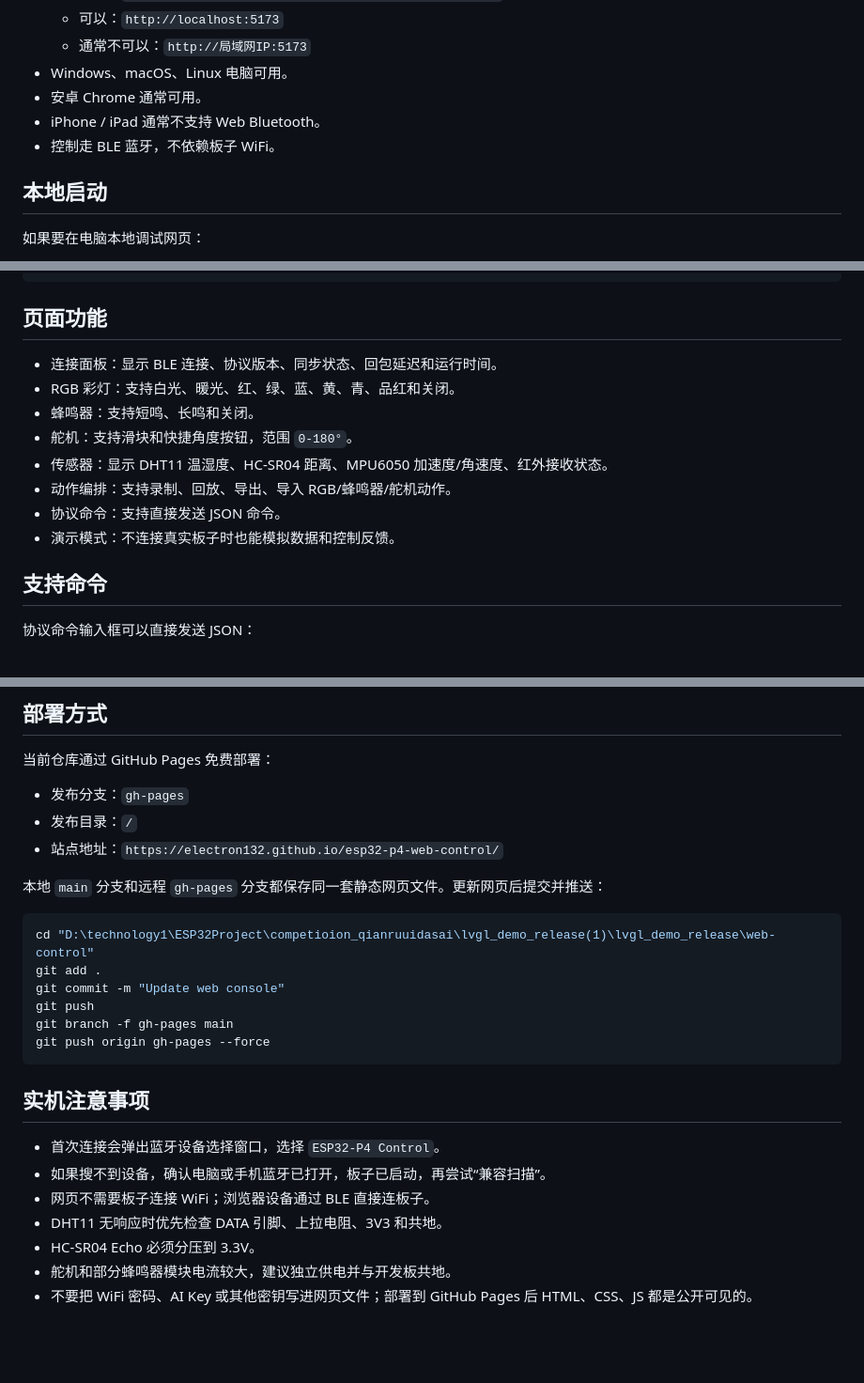
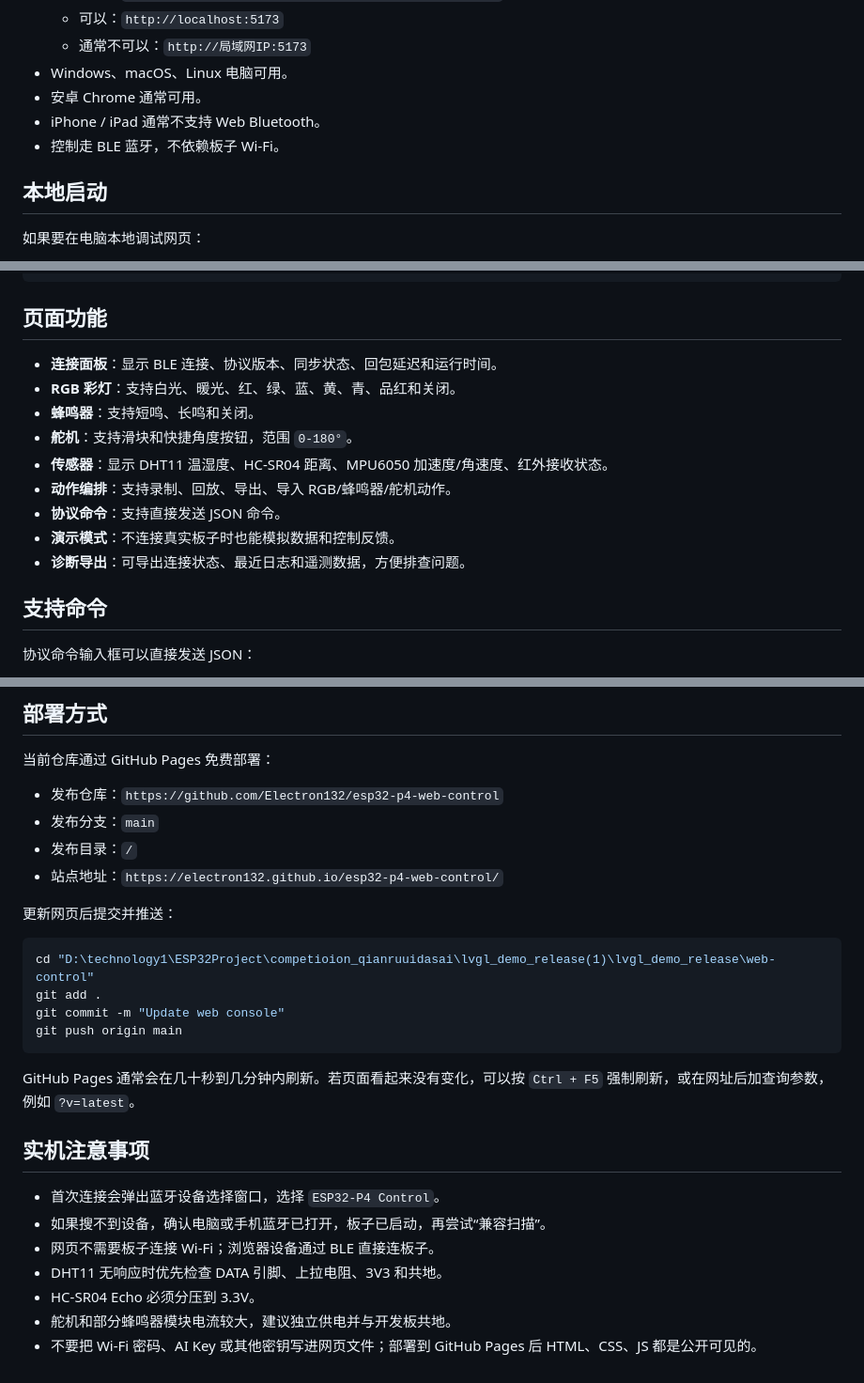
Before and after one commit to Electron132/esp32-p4-web-control, a Markdown page: README.md, 3 parts joined by grey strips. Shown at 94% size. GitHub-like rendering; blank space fills up the shorter version.

Commit message:
Update web console README

````diff
--- a/README.md
+++ b/README.md
@@ -19,7 +21,7 @@
 - Windows、macOS、Linux 电脑可用。
 - 安卓 Chrome 通常可用。
 - iPhone / iPad 通常不支持 Web Bluetooth。
-- 控制走 BLE 蓝牙，不依赖板子 WiFi。
+- 控制走 BLE 蓝牙，不依赖板子 Wi-Fi。
 
 ## 本地启动
 
@@ -38,14 +40,15 @@ http://localhost:5173
 
 ## 页面功能
 
-- 连接面板：显示 BLE 连接、协议版本、同步状态、回包延迟和运行时间。
-- RGB 彩灯：支持白光、暖光、红、绿、蓝、黄、青、品红和关闭。
-- 蜂鸣器：支持短鸣、长鸣和关闭。
-- 舵机：支持滑块和快捷角度按钮，范围 `0-180°`。
-- 传感器：显示 DHT11 温湿度、HC-SR04 距离、MPU6050 加速度/角速度、红外接收状态。
-- 动作编排：支持录制、回放、导出、导入 RGB/蜂鸣器/舵机动作。
-- 协议命令：支持直接发送 JSON 命令。
-- 演示模式：不连接真实板子时也能模拟数据和控制反馈。
+- **连接面板**：显示 BLE 连接、协议版本、同步状态、回包延迟和运行时间。
+- **RGB 彩灯**：支持白光、暖光、红、绿、蓝、黄、青、品红和关闭。
+- **蜂鸣器**：支持短鸣、长鸣和关闭。
+- **舵机**：支持滑块和快捷角度按钮，范围 `0-180°`。
+- **传感器**：显示 DHT11 温湿度、HC-SR04 距离、MPU6050 加速度/角速度、红外接收状态。
+- **动作编排**：支持录制、回放、导出、导入 RGB/蜂鸣器/舵机动作。
+- **协议命令**：支持直接发送 JSON 命令。
+- **演示模式**：不连接真实板子时也能模拟数据和控制反馈。
+- **诊断导出**：可导出连接状态、最近日志和遥测数据，方便排查问题。
 
 ## 支持命令
 
@@ -124,27 +127,28 @@ http://localhost:5173
 
 当前仓库通过 GitHub Pages 免费部署：
 
-- 发布分支：`gh-pages`
+- 发布仓库：`https://github.com/Electron132/esp32-p4-web-control`
+- 发布分支：`main`
 - 发布目录：`/`
 - 站点地址：`https://electron132.github.io/esp32-p4-web-control/`
 
-本地 `main` 分支和远程 `gh-pages` 分支都保存同一套静态网页文件。更新网页后提交并推送：
+更新网页后提交并推送：
 
 ```powershell
 cd "D:\technology1\ESP32Project\competioion_qianruuidasai\lvgl_demo_release(1)\lvgl_demo_release\web-control"
 git add .
 git commit -m "Update web console"
-git push
-git branch -f gh-pages main
-git push origin gh-pages --force
+git push origin main
 ```
+
+GitHub Pages 通常会在几十秒到几分钟内刷新。若页面看起来没有变化，可以按 `Ctrl + F5` 强制刷新，或在网址后加查询参数，例如 `?v=latest`。
 
 ## 实机注意事项
 
 - 首次连接会弹出蓝牙设备选择窗口，选择 `ESP32-P4 Control`。
 - 如果搜不到设备，确认电脑或手机蓝牙已打开，板子已启动，再尝试“兼容扫描”。
-- 网页不需要板子连接 WiFi；浏览器设备通过 BLE 直接连板子。
+- 网页不需要板子连接 Wi-Fi；浏览器设备通过 BLE 直接连板子。
 - DHT11 无响应时优先检查 DATA 引脚、上拉电阻、3V3 和共地。
 - HC-SR04 Echo 必须分压到 3.3V。
 - 舵机和部分蜂鸣器模块电流较大，建议独立供电并与开发板共地。
-- 不要把 WiFi 密码、AI Key 或其他密钥写进网页文件；部署到 GitHub Pages 后 HTML、CSS、JS 都是公开可见的。
+- 不要把 Wi-Fi 密码、AI Key 或其他密钥写进网页文件；部署到 GitHub Pages 后 HTML、CSS、JS 都是公开可见的。
````
Also changed, not shown: other parts of README.md (+2 -0 lines).
